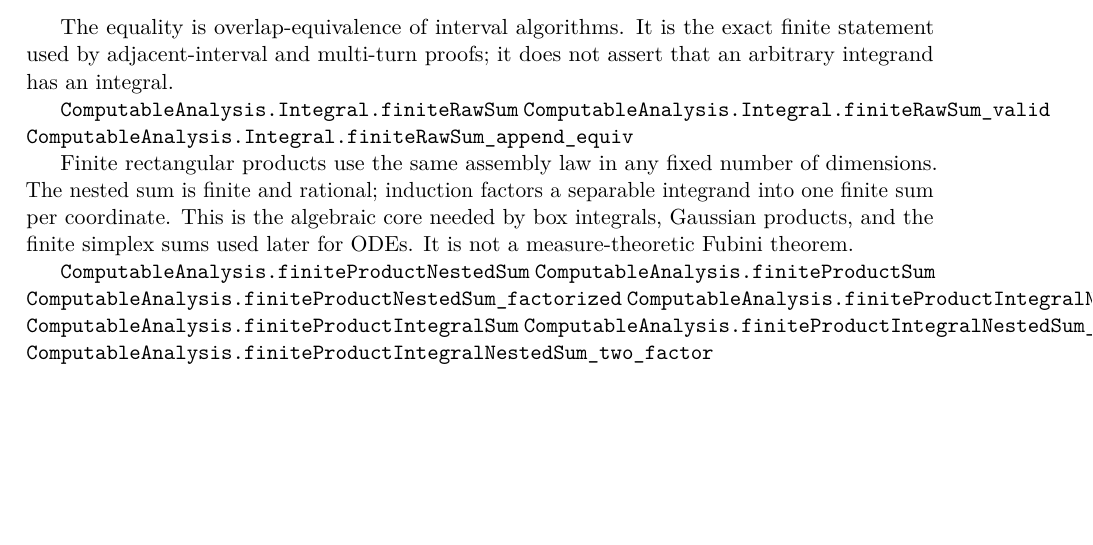
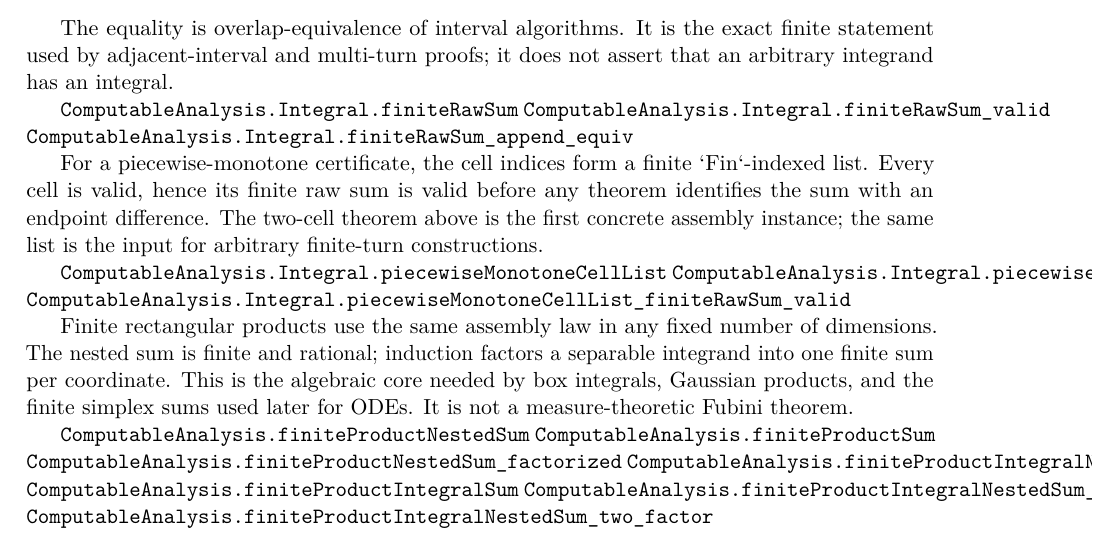
Before and after one commit to liuyao12/computable-analysis, a LaTeX thesis (blueprint/src/web.tex, which reads blueprint/src/03-integrals.tex): part of page 38 of 74, cut so that both start at the same text, the shorter picture padded with empty space. Compiled offline with pdfLaTeX.

Commit message:
Expose finite piece cell list validity

```diff
--- a/blueprint/src/03-integrals.tex
+++ b/blueprint/src/03-integrals.tex
@@ -292,6 +292,17 @@ not assert that an arbitrary integrand has an integral.
 \lean{ComputableAnalysis.Integral.finiteRawSum}
 \lean{ComputableAnalysis.Integral.finiteRawSum_valid}
 \lean{ComputableAnalysis.Integral.finiteRawSum_append_equiv}
+\leanok
+
+For a piecewise-monotone certificate, the cell indices form a finite
+`Fin`-indexed list.  Every cell is valid, hence its finite raw sum is valid
+before any theorem identifies the sum with an endpoint difference.  The
+two-cell theorem above is the first concrete assembly instance; the same
+list is the input for arbitrary finite-turn constructions.
+
+\lean{ComputableAnalysis.Integral.piecewiseMonotoneCellList}
+\lean{ComputableAnalysis.Integral.piecewiseMonotoneCellList_valid}
+\lean{ComputableAnalysis.Integral.piecewiseMonotoneCellList_finiteRawSum_valid}
 \leanok
 
 Finite rectangular products use the same assembly law in any fixed number
```
Also changed, not shown: 1 other file.
